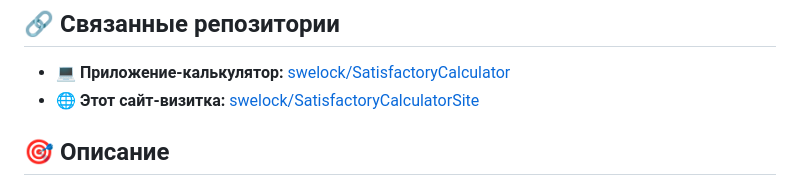
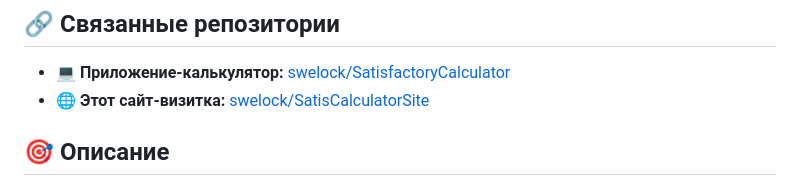
Before and after one commit to swelock/SatisCalculatorSite, a Markdown page: README.md, the part around the change. GitHub-like rendering.

```diff
--- a/README.md
+++ b/README.md
@@ -5,7 +5,7 @@
 ## 🔗 Связанные репозитории
 
 - **💻 Приложение-калькулятор:** [swelock/SatisfactoryCalculator](https://github.com/swelock/SatisfactoryCalculator)
-- **🌐 Этот сайт-визитка:** [swelock/SatisfactoryCalculatorSite](https://github.com/swelock/SatisfactoryCalculatorSite)
+- **🌐 Этот сайт-визитка:** [swelock/SatisCalculatorSite](https://github.com/swelock/SatisCalculatorSite)
 
 ## 🎯 Описание
 
```
